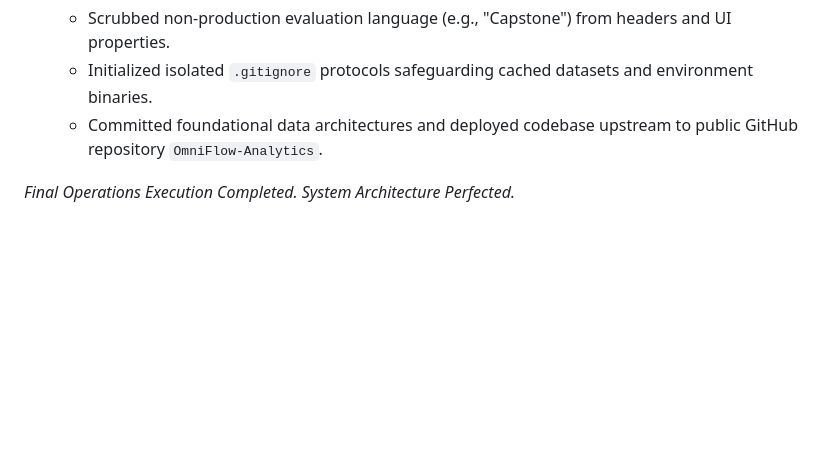
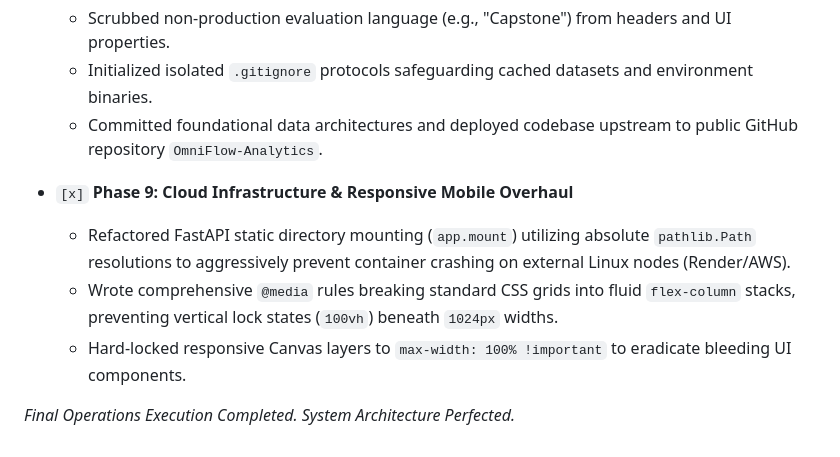
Before and after one commit to shubhamparmar205/OmniFlow-Analytics, a Markdown page: Documents/Tasks_Log.md, the part around the change. Drawn GitHub-style; blank space fills up the shorter version.

Commit message:
Updated Master Log Definitions to formally track Cloud Deployment and UI Fixes

```diff
--- a/Documents/Tasks_Log.md
+++ b/Documents/Tasks_Log.md
@@ -45,4 +45,9 @@ This document serves to permanently record the sequential execution checklist ac
   - Initialized isolated `.gitignore` protocols safeguarding cached datasets and environment binaries.
   - Committed foundational data architectures and deployed codebase upstream to public GitHub repository `OmniFlow-Analytics`.
 
+- `[x]` **Phase 9: Cloud Infrastructure & Responsive Mobile Overhaul**
+  - Refactored FastAPI static directory mounting (`app.mount`) utilizing absolute `pathlib.Path` resolutions to aggressively prevent container crashing on external Linux nodes (Render/AWS).
+  - Wrote comprehensive `@media` rules breaking standard CSS grids into fluid `flex-column` stacks, preventing vertical lock states (`100vh`) beneath `1024px` widths.
+  - Hard-locked responsive Canvas layers to `max-width: 100% !important` to eradicate bleeding UI components.
+
 *Final Operations Execution Completed. System Architecture Perfected.*
```
Also changed, not shown: Documents/Implementation_Plan.md (+5 -0 lines).
